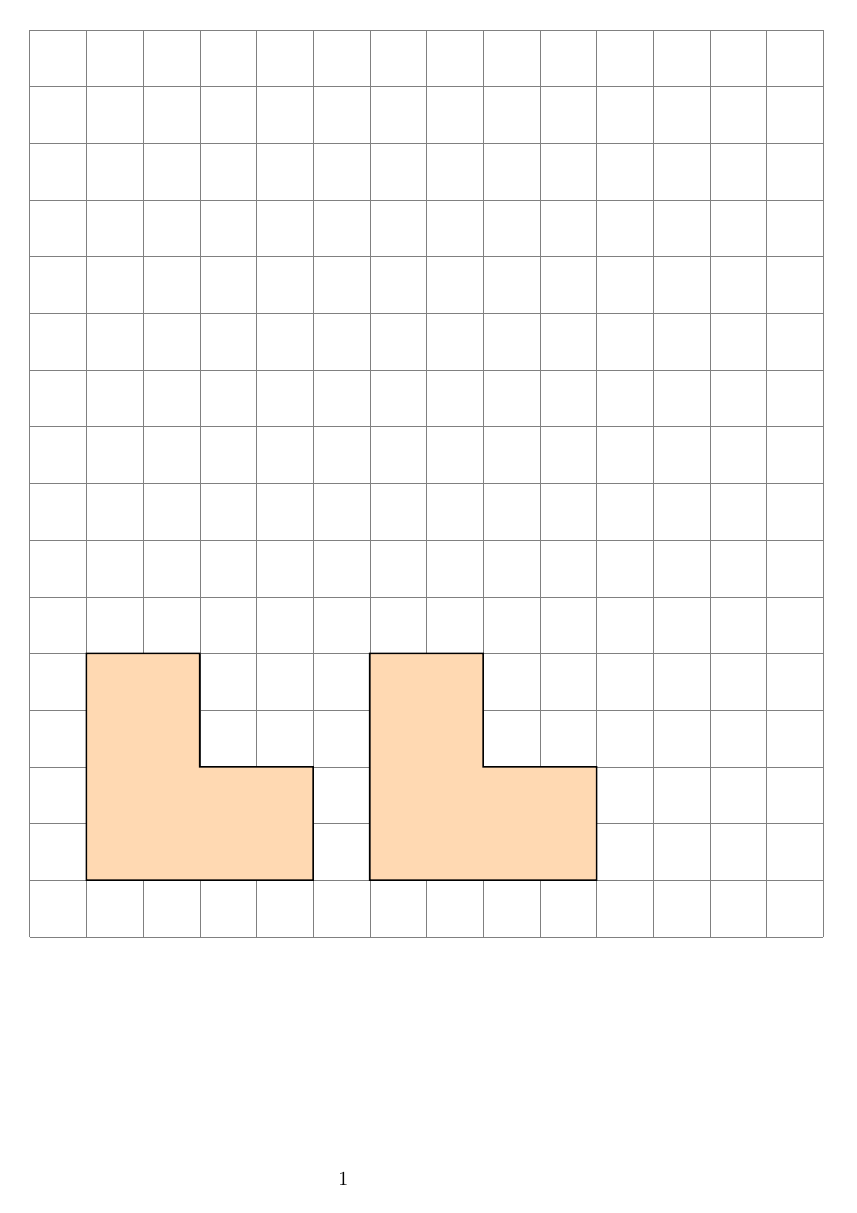
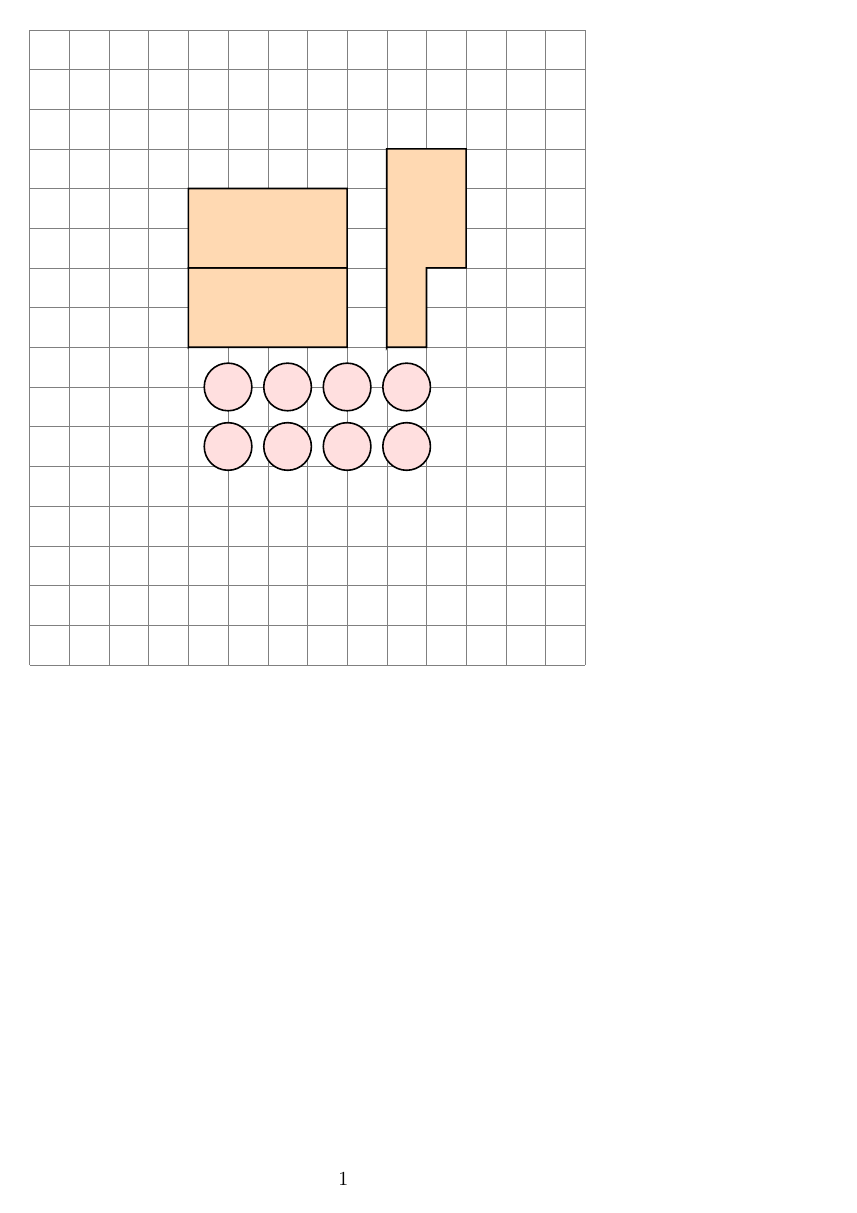
Before and after one commit to stephentetley/basic-bim, a LaTeX document (notes/building1.tex): the whole page. Compiled offline with pdfLaTeX.

Commit message:
Work on the TikZ buildings drawing

```diff
--- a/notes/building1.tex
+++ b/notes/building1.tex
@@ -3,18 +3,37 @@
 \usepackage{verbatim}
 
 \tikzset{
-  building1/.pic={
-    \draw[draw=black,fill=orange!30,thick] (-2cm,-2) to (2,-2) to (2,0) to (0,0) to (0,2) to (-2, 2) to cycle;
+  building2/.pic={
+    \draw[draw=black,fill=orange!30,thick] (-1cm,-2) to (0,-2) to (0,0) to (1,0) to (1,3) to (-1, 3) to cycle;
+  },
+  building67/.pic={
+    \draw[draw=black,fill=orange!30,thick] (-2cm,-2) to (2,-2) to (2,0) to (-2,0) to cycle;
+    \draw[draw=black,fill=orange!30,thick] (-2cm,0) to (2,0) to (2,2) to (-2,2) to cycle;
+  },
+  tank1/.pic={
+    \draw [draw=black, fill=pink!50, thick, radius=#1] circle ;
   }
 }
 
 \begin{document}
-\begin{tikzpicture}
+\begin{tikzpicture}[scale=0.7, transform shape]
 
 \draw [help lines] grid (14,16);
 
-\draw (3,3) pic {building1};
-\draw (8,3) pic {building1};
+\draw[] (5,5.5) pic {tank1 = 0.6cm};
+\draw[] (6.5,5.5) pic {tank1 = 0.6cm};
+\draw[] (8,5.5) pic {tank1 = 0.6cm};
+\draw[] (9.5,5.5) pic {tank1 = 0.6cm};
+
+\draw[] (5,7) pic {tank1 = 0.6cm};
+\draw[] (6.5,7) pic {tank1 = 0.6cm};
+\draw[] (8,7) pic {tank1 = 0.6cm};
+\draw[] (9.5,7) pic {tank1 = 0.6cm};
+
+\draw[] (10,10) pic {building2};
+\draw[] (6,10) pic {building67};
+
+
 
 \end{tikzpicture}
 \end{document}
```
Also changed, not shown: basic-bim-version1/README.md (added).
